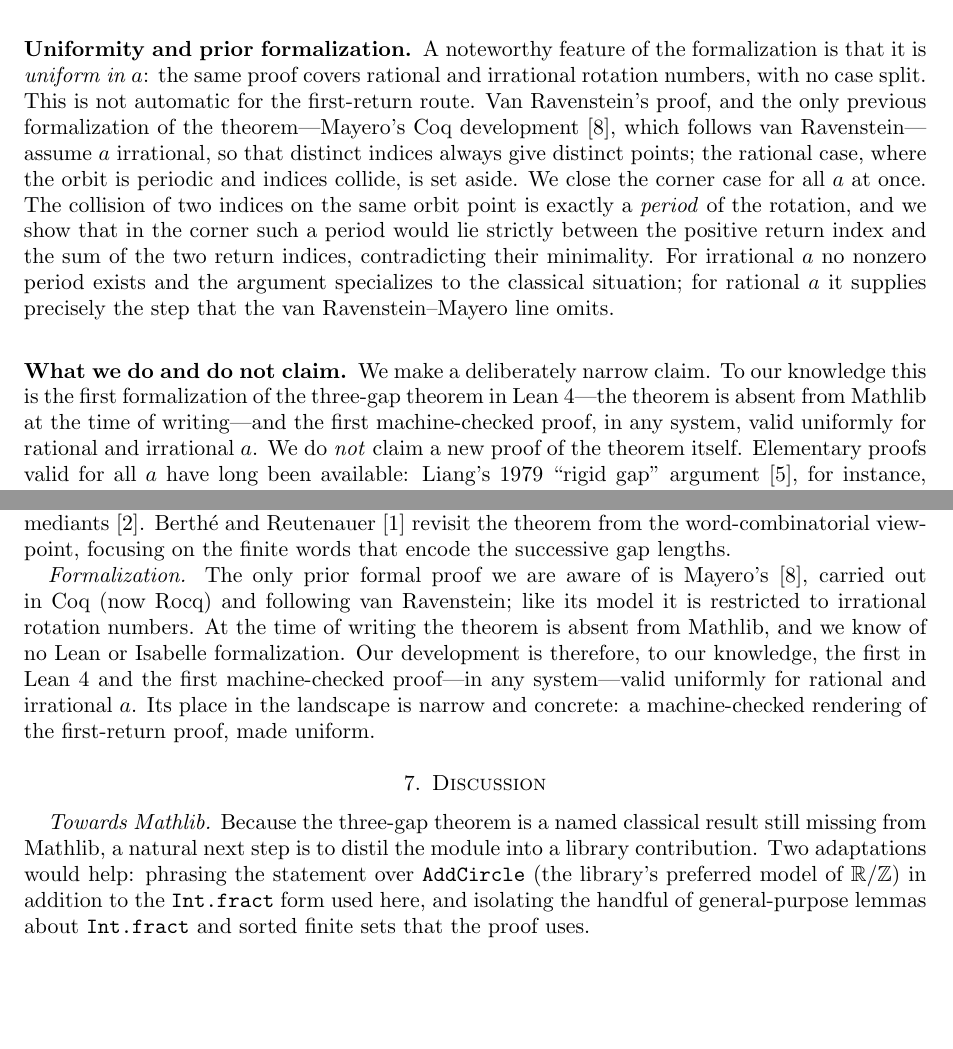
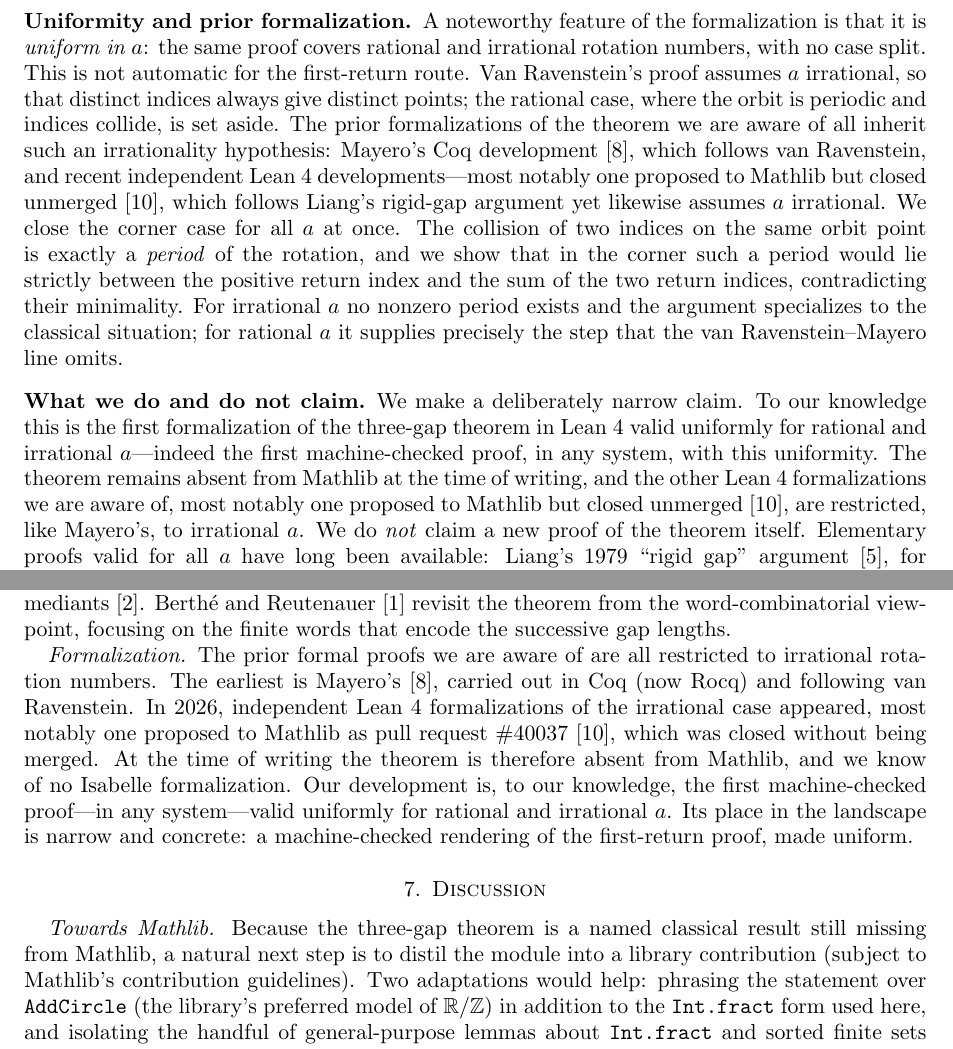
Before and after one commit to dkunert/three-gap-theorem-lean, a LaTeX paper (paper/three_gap_theorem_lean.tex): two parts of pages 2 and 9 of 10, joined at a grey line, cut so that both start at the same text, the shorter picture padded with empty space. Compiled offline with pdfLaTeX.

Commit message:
paper+README: narrow the priority claim to uniformity in the rotation number
An independent Lean 4 formalization of the theorem (mathlib4 PR #40037,
opened 30 May 2026, closed unmerged) predates this development, so the
unqualified "first formalization in Lean 4" claim no longer holds. Like
Mayero's Coq development, it is restricted to irrational rotation numbers,
as are the other Lean 4 developments that have since appeared.

The surviving claim, now stated consistently in the abstract, the claims
subsection and the related-work section, is uniformity: to our knowledge
this remains the first machine-checked proof in any system valid for
rational and irrational a alike. Checked against Mayero's Coq sources
(Hypothesis alpha_irr), a full enumeration of the Isabelle/AFP entries and
searches of the other major proof assistants; the theorem is still absent
from Mathlib.

Enumerations of prior work are phrased non-exhaustively throughout. Adds
the SaarShai2026 bibliography entry and updates the date. Only prose
changed; ThreeGap.lean and the line-number pins are untouched. latexmk
clean (0 errors, 0 warnings, 0 undefined references).

Co-Authored-By: Claude Fable 5 <noreply@anthropic.com>

```diff
--- a/paper/three_gap_theorem_lean.tex
+++ b/paper/three_gap_theorem_lean.tex
@@ -60,7 +60,7 @@
 Lean~4 formalization, machine-checked proof, interactive theorem proving,
 Mathlib, first-return map, fractional parts, gap sequences, rotation}
 
-\date{June 22, 2026}
+\date{July 30, 2026}
 
 \begin{document}
 
@@ -151,10 +153,14 @@ in its interior.  This emptiness is the geometric heart of the theorem.
 A noteworthy feature of the formalization is that it is \emph{uniform in~$a$}:
 the same proof covers rational and irrational rotation numbers, with no case
 split.  This is not automatic for the first-return route.  Van Ravenstein's
-proof, and the only previous formalization of the theorem---Mayero's Coq
-development~\cite{Mayero2000}, which follows van Ravenstein---assume $a$
-irrational, so that distinct indices always give distinct points; the rational
-case, where the orbit is periodic and indices collide, is set aside.  We close
+proof assumes $a$ irrational, so that distinct indices always give distinct
+points; the rational case, where the orbit is periodic and indices collide,
+is set aside.  The prior formalizations of the theorem we are aware of all
+inherit such an irrationality hypothesis: Mayero's Coq
+development~\cite{Mayero2000}, which follows van Ravenstein, and recent
+independent Lean~4 developments---most notably one proposed to Mathlib but
+closed unmerged~\cite{SaarShai2026}, which follows Liang's rigid-gap
+argument yet likewise assumes $a$ irrational.  We close
 the corner case for all~$a$ at once.  The collision of two indices on the same
 orbit point is exactly a \emph{period} of the rotation, and we show that in the
 corner such a period would lie strictly between the positive return index and
@@ -164,9 +170,13 @@ supplies precisely the step that the van Ravenstein--Mayero line omits.
 
 \subsection*{What we do and do not claim}
 We make a deliberately narrow claim.  To our knowledge this is the first
-formalization of the three-gap theorem in Lean~4---the theorem is absent from
-Mathlib at the time of writing---and the first machine-checked proof, in any
-system, valid uniformly for rational and irrational~$a$.  We do \emph{not}
+formalization of the three-gap theorem in Lean~4 valid uniformly for
+rational and irrational~$a$---indeed the first machine-checked proof, in
+any system, with this uniformity.  The theorem remains absent from Mathlib
+at the time of writing, and the other Lean~4 formalizations we are aware
+of, most notably one proposed to Mathlib but closed
+unmerged~\cite{SaarShai2026}, are restricted, like Mayero's, to
+irrational~$a$.  We do \emph{not}
 claim a new proof of the theorem itself.  Elementary proofs valid for
 all~$a$ have long been available: Liang's $1979$ ``rigid gap''
 argument~\cite{Liang1979}, for instance, is uniform and self-contained.  We
@@ -794,12 +804,16 @@ Berth\'e and Reutenauer~\cite{BertheReutenauer2024} revisit the theorem from
 the word-combinatorial viewpoint, focusing on the finite words that encode the
 successive gap lengths.
 
-\emph{Formalization.}  The only prior formal proof we are aware of is
+\emph{Formalization.}  The prior formal proofs we are aware of are all
+restricted to irrational rotation numbers.  The earliest is
 Mayero's~\cite{Mayero2000}, carried out in Coq (now Rocq) and following van
-Ravenstein; like its model it is restricted to irrational rotation numbers.  At
-the time of writing the theorem is absent from Mathlib, and we know of no Lean
-or Isabelle formalization.  Our development is therefore, to our knowledge, the
-first in Lean~4 and the first machine-checked proof---in any system---valid
+Ravenstein.  In 2026, independent Lean~4 formalizations of the irrational
+case appeared, most notably one proposed to Mathlib as pull request
+\#40037~\cite{SaarShai2026}, which was closed without being
+merged.  At the time of writing the
+theorem is therefore absent from Mathlib, and we know of no Isabelle
+formalization.  Our development is, to our knowledge, the first
+machine-checked proof---in any system---valid
 uniformly for rational and irrational~$a$.  Its place in the landscape is
 narrow and concrete: a machine-checked rendering of the first-return proof,
 made uniform.
@@ -810,7 +824,8 @@ made uniform.
 
 \emph{Towards Mathlib.}  Because the three-gap theorem is a named classical
 result still missing from Mathlib, a natural next step is to distil the module
-into a library contribution.  Two adaptations would help: phrasing the statement
+into a library contribution (subject to Mathlib's contribution
+guidelines).  Two adaptations would help: phrasing the statement
 over \code{AddCircle} (the library's preferred model of $\R/\Z$) in addition to
 the \code{Int.fract} form used here, and isolating the handful of general-purpose
 lemmas about \code{Int.fract} and sorted finite sets that the proof uses.
```
Also changed, not shown: README.md, paper/three_gap_theorem_lean.tex (18 more changed lines).
